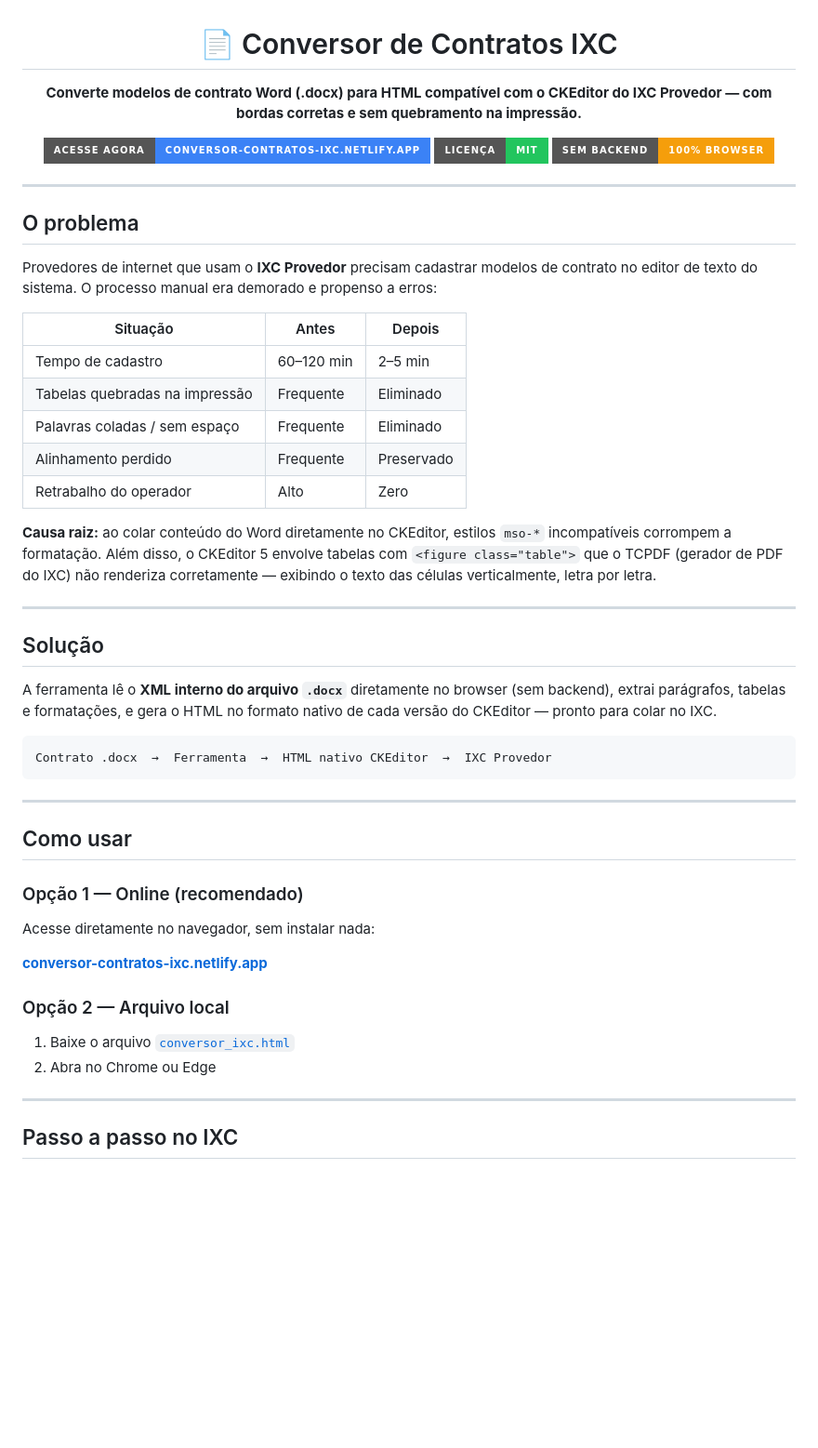
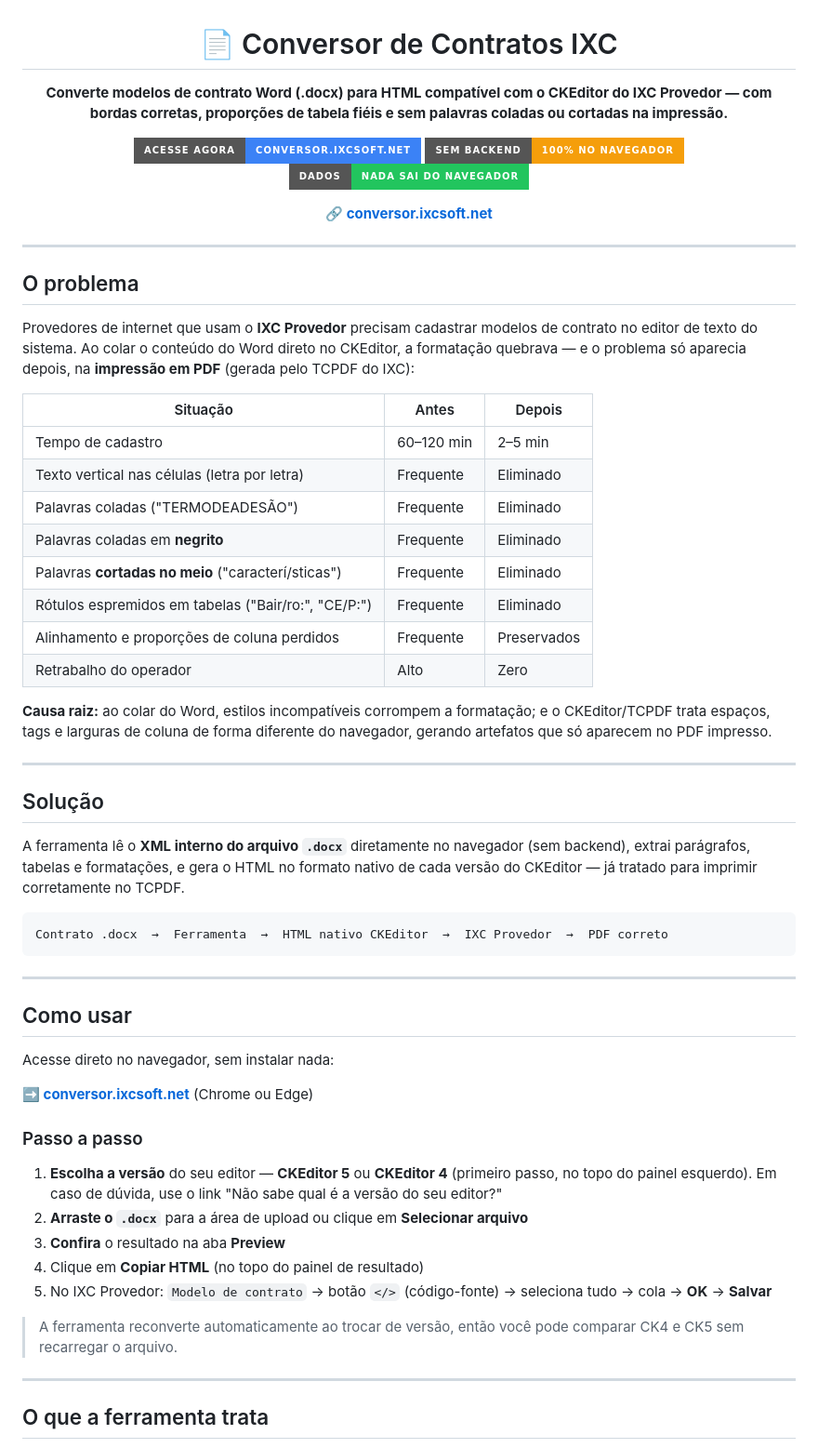
Before and after one commit to GabrielUnocc/Conversor_ckeditor_ixc, a Markdown page: README.md, the part around one of its changes. Shown at 93% size. Rendered like a GitHub page; badges without logos; blank space fills up the shorter version.

````diff
--- a/README.md
+++ b/README.md
@@ -2,11 +2,13 @@
 
 # 📄 Conversor de Contratos IXC
 
-**Converte modelos de contrato Word (.docx) para HTML compatível com o CKEditor do IXC Provedor — com bordas corretas e sem quebramento na impressão.**
+**Converte modelos de contrato Word (.docx) para HTML compatível com o CKEditor do IXC Provedor — com bordas corretas, proporções de tabela fiéis e sem palavras coladas ou cortadas na impressão.**
 
-[![Netlify](https://img.shields.io/badge/Acesse%20agora-conversor--contratos--ixc.netlify.app-3B82F6?style=for-the-badge&logo=netlify&logoColor=white)](https://conversor-contratos-ixc.netlify.app)
-[![Licença MIT](https://img.shields.io/badge/Licença-MIT-22c55e?style=for-the-badge)](LICENSE)
-![Sem backend](https://img.shields.io/badge/Sem%20backend-100%25%20browser-f59e0b?style=for-the-badge)
+[![Acesse agora](https://img.shields.io/badge/Acesse%20agora-conversor.ixcsoft.net-3B82F6?style=for-the-badge&logo=googlechrome&logoColor=white)](https://conversor.ixcsoft.net/)
+![Sem backend](https://img.shields.io/badge/Sem%20backend-100%25%20no%20navegador-f59e0b?style=for-the-badge)
+![Dados](https://img.shields.io/badge/Dados-nada%20sai%20do%20navegador-22c55e?style=for-the-badge)
+
+**🔗 [conversor.ixcsoft.net](https://conversor.ixcsoft.net/)**
 
 </div>
 
@@ -14,44 +16,50 @@
 
 ## O problema
 
-Provedores de internet que usam o **IXC Provedor** precisam cadastrar modelos de contrato no editor de texto do sistema. O processo manual era demorado e propenso a erros:
+Provedores de internet que usam o **IXC Provedor** precisam cadastrar modelos de contrato no editor de texto do sistema. Ao colar o conteúdo do Word direto no CKEditor, a formatação quebrava — e o problema só aparecia depois, na **impressão em PDF** (gerada pelo TCPDF do IXC):
 
 | Situação | Antes | Depois |
 |---|---|---|
 | Tempo de cadastro | 60–120 min | 2–5 min |
-| Tabelas quebradas na impressão | Frequente | Eliminado |
-| Palavras coladas / sem espaço | Frequente | Eliminado |
-| Alinhamento perdido | Frequente | Preservado |
+| Texto vertical nas células (letra por letra) | Frequente | Eliminado |
+| Palavras coladas ("TERMODEADESÃO") | Frequente | Eliminado |
+| Palavras coladas em **negrito** | Frequente | Eliminado |
+| Palavras **cortadas no meio** ("caracterí/sticas") | Frequente | Eliminado |
+| Rótulos espremidos em tabelas ("Bair/ro:", "CE/P:") | Frequente | Eliminado |
+| Alinhamento e proporções de coluna perdidos | Frequente | Preservados |
 | Retrabalho do operador | Alto | Zero |
 
-**Causa raiz:** ao colar conteúdo do Word diretamente no CKEditor, estilos `mso-*` incompatíveis corrompem a formatação. Além disso, o CKEditor 5 envolve tabelas com `<figure class="table">` que o TCPDF (gerador de PDF do IXC) não renderiza corretamente — exibindo o texto das células verticalmente, letra por letra.
+**Causa raiz:** ao colar do Word, estilos incompatíveis corrompem a formatação; e o CKEditor/TCPDF trata espaços, tags e larguras de coluna de forma diferente do navegador, gerando artefatos que só aparecem no PDF impresso.
 
 ---
 
 ## Solução
 
-A ferramenta lê o **XML interno do arquivo `.docx`** diretamente no browser (sem backend), extrai parágrafos, tabelas e formatações, e gera o HTML no formato nativo de cada versão do CKEditor — pronto para colar no IXC.
+A ferramenta lê o **XML interno do arquivo `.docx`** diretamente no navegador (sem backend), extrai parágrafos, tabelas e formatações, e gera o HTML no formato nativo de cada versão do CKEditor — já tratado para imprimir corretamente no TCPDF.
 
 ```
-Contrato .docx  →  Ferramenta  →  HTML nativo CKEditor  →  IXC Provedor
+Contrato .docx  →  Ferramenta  →  HTML nativo CKEditor  →  IXC Provedor  →  PDF correto
 ```
 
 ---
 
 ## Como usar
 
-### Opção 1 — Online (recomendado)
+Acesse direto no navegador, sem instalar nada:
 
-Acesse diretamente no navegador, sem instalar nada:
+**➡️ [conversor.ixcsoft.net](https://conversor.ixcsoft.net/)** (Chrome ou Edge)
 
-**[conversor-contratos-ixc.netlify.app](https://conversor-contratos-ixc.netlify.app)**
+### Passo a passo
 
-### Opção 2 — Arquivo local
+1. **Escolha a versão** do seu editor — **CKEditor 5** ou **CKEditor 4** (primeiro passo, no topo do painel esquerdo). Em caso de dúvida, use o link "Não sabe qual é a versão do seu editor?"
+2. **Arraste o `.docx`** para a área de upload ou clique em **Selecionar arquivo**
+3. **Confira** o resultado na aba **Preview**
+4. Clique em **Copiar HTML** (no topo do painel de resultado)
+5. No IXC Provedor: `Modelo de contrato` → botão `</>` (código-fonte) → seleciona tudo → cola → **OK** → **Salvar**
 
-1. Baixe o arquivo [`conversor_ixc.html`](conversor_ixc.html)
-2. Abra no Chrome ou Edge
+> A ferramenta reconverte automaticamente ao trocar de versão, então você pode comparar CK4 e CK5 sem recarregar o arquivo.
 
 ---
 
-## Passo a passo no IXC
+## O que a ferramenta trata
 
````
Also changed, not shown: other parts of README.md (+54 -57 lines).
